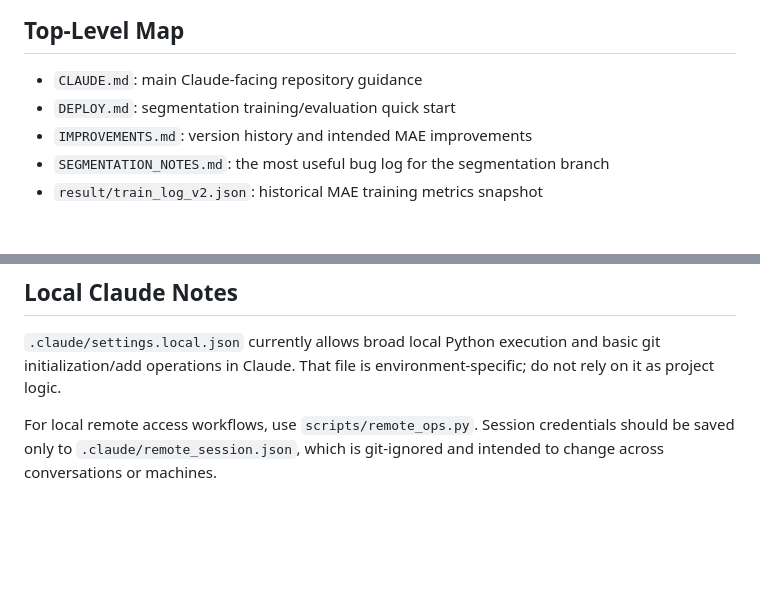
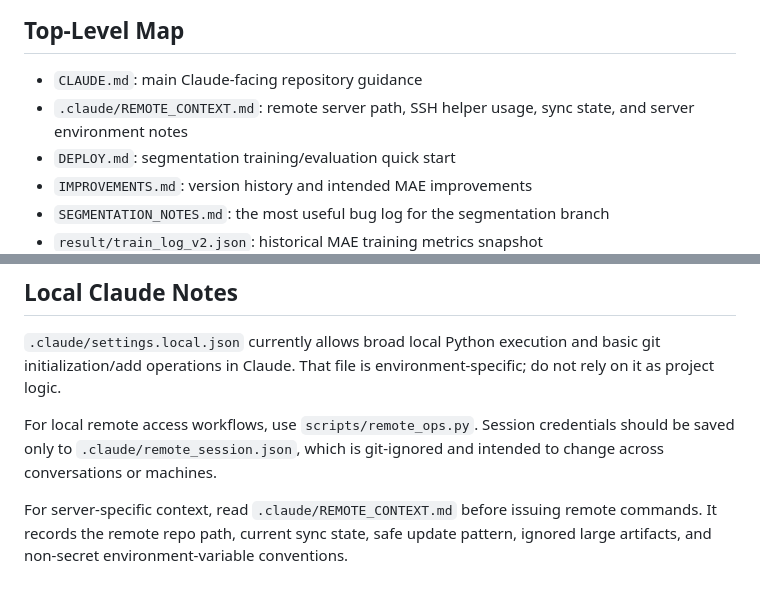
Before and after one commit to yang-kun-long/IVOCT-MAE-Pretraining, a Markdown page: .claude/PROJECT_INIT.md, 2 parts joined by grey strips. Drawn GitHub-style; blank space fills up the shorter version.

Commit message:
docs: record remote server context

```diff
--- a/.claude/PROJECT_INIT.md
+++ b/.claude/PROJECT_INIT.md
@@ -11,6 +11,7 @@ The current codebase is small, but several documents describe an intended or his
 ## Top-Level Map
 
 - `CLAUDE.md`: main Claude-facing repository guidance
+- `.claude/REMOTE_CONTEXT.md`: remote server path, SSH helper usage, sync state, and server environment notes
 - `DEPLOY.md`: segmentation training/evaluation quick start
 - `IMPROVEMENTS.md`: version history and intended MAE improvements
 - `SEGMENTATION_NOTES.md`: the most useful bug log for the segmentation branch
@@ -158,3 +159,5 @@ If the request is to continue development rather than just inspect:
 `.claude/settings.local.json` currently allows broad local Python execution and basic git initialization/add operations in Claude. That file is environment-specific; do not rely on it as project logic.
 
 For local remote access workflows, use `scripts/remote_ops.py`. Session credentials should be saved only to `.claude/remote_session.json`, which is git-ignored and intended to change across conversations or machines.
+
+For server-specific context, read `.claude/REMOTE_CONTEXT.md` before issuing remote commands. It records the remote repo path, current sync state, safe update pattern, ignored large artifacts, and non-secret environment-variable conventions.
```
Also changed, not shown: .claude/REMOTE_CONTEXT.md (added, +137 -0 lines).
